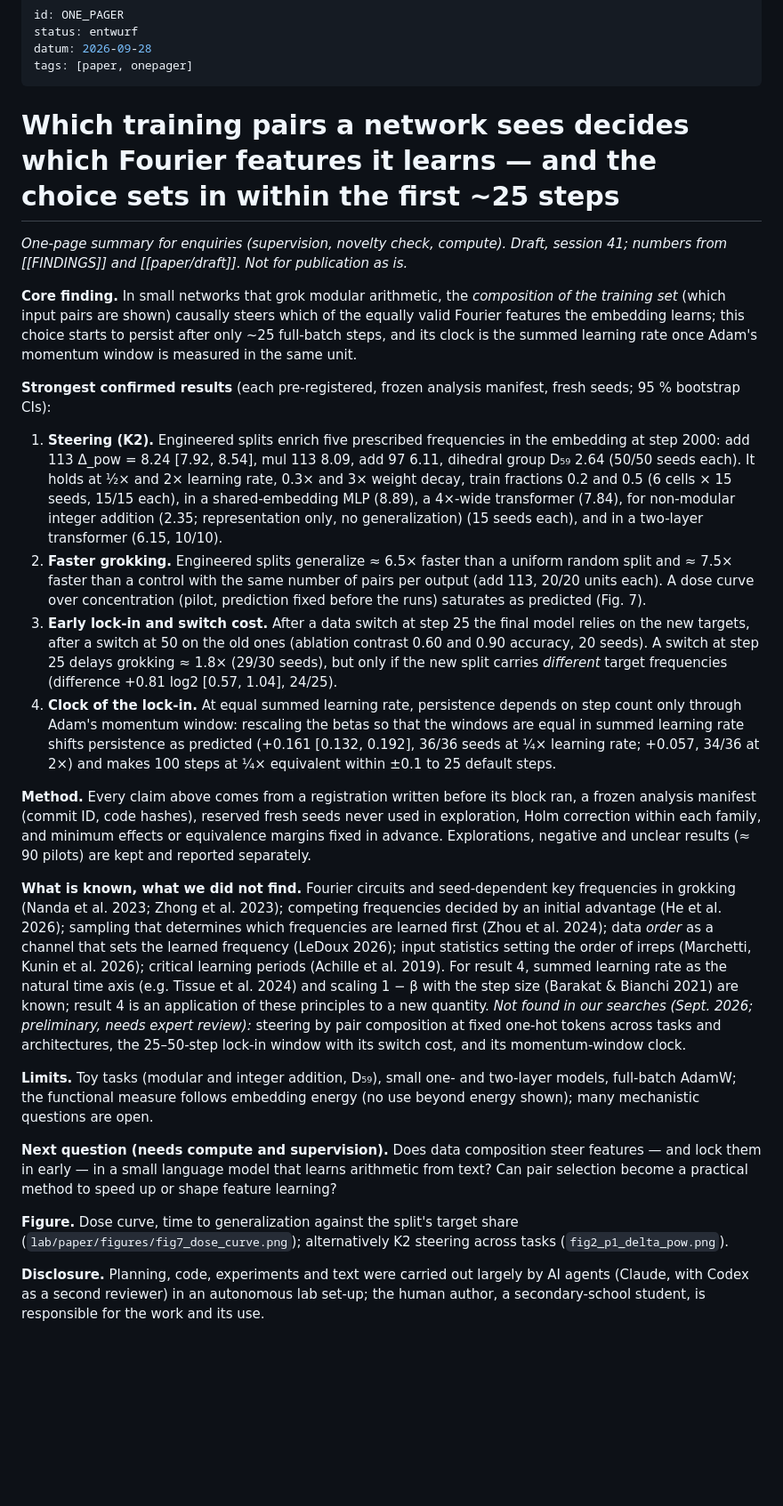
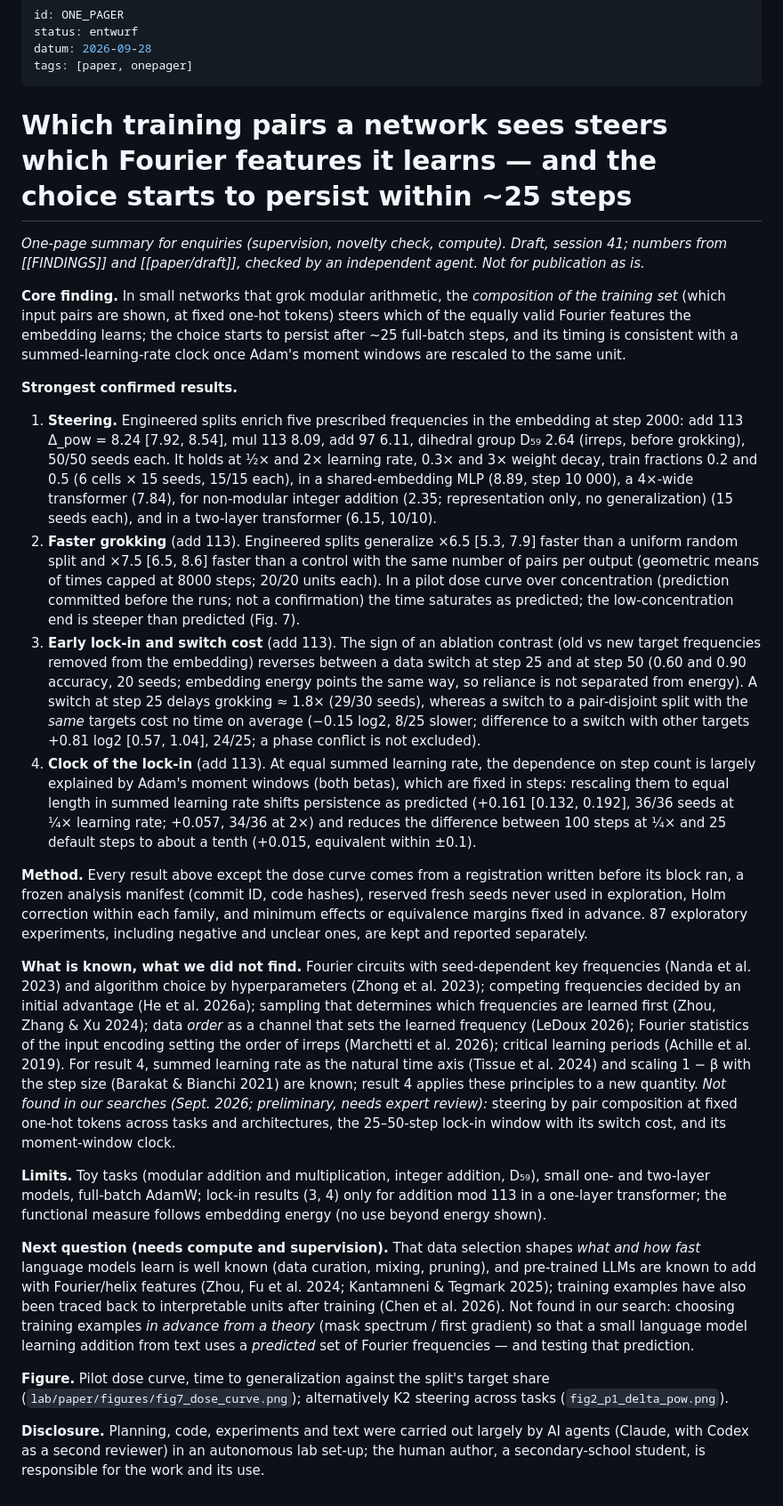
Before and after one commit to HenrikBrehm/GROKVERSE-Wissenschaft, a Markdown page: lab/paper/ONE_PAGER.md, the part around the change. Shown at 89% size. Drawn GitHub-style; blank space fills up the shorter version.

```diff
--- a/lab/paper/ONE_PAGER.md
+++ b/lab/paper/ONE_PAGER.md
@@ -4,26 +4,26 @@ status: entwurf
 datum: 2026-09-28
 tags: [paper, onepager]
 ---
-# Which training pairs a network sees decides which Fourier features it learns — and the choice sets in within the first ~25 steps
+# Which training pairs a network sees steers which Fourier features it learns — and the choice starts to persist within ~25 steps
 
-*One-page summary for enquiries (supervision, novelty check, compute). Draft, session 41; numbers from [[FINDINGS]] and [[paper/draft]]. Not for publication as is.*
+*One-page summary for enquiries (supervision, novelty check, compute). Draft, session 41; numbers from [[FINDINGS]] and [[paper/draft]], checked by an independent agent. Not for publication as is.*
 
-**Core finding.** In small networks that grok modular arithmetic, the *composition of the training set* (which input pairs are shown) causally steers which of the equally valid Fourier features the embedding learns; this choice starts to persist after only ~25 full-batch steps, and its clock is the summed learning rate once Adam's momentum window is measured in the same unit.
+**Core finding.** In small networks that grok modular arithmetic, the *composition of the training set* (which input pairs are shown, at fixed one-hot tokens) steers which of the equally valid Fourier features the embedding learns; the choice starts to persist after ~25 full-batch steps, and its timing is consistent with a summed-learning-rate clock once Adam's moment windows are rescaled to the same unit.
 
-**Strongest confirmed results** (each pre-registered, frozen analysis manifest, fresh seeds; 95 % bootstrap CIs):
-1. **Steering (K2).** Engineered splits enrich five prescribed frequencies in the embedding at step 2000: add 113 Δ_pow = 8.24 [7.92, 8.54], mul 113 8.09, add 97 6.11, dihedral group D₅₉ 2.64 (50/50 seeds each). It holds at ½× and 2× learning rate, 0.3× and 3× weight decay, train fractions 0.2 and 0.5 (6 cells × 15 seeds, 15/15 each), in a shared-embedding MLP (8.89), a 4×-wide transformer (7.84), for non-modular integer addition (2.35; representation only, no generalization) (15 seeds each), and in a two-layer transformer (6.15, 10/10).
-2. **Faster grokking.** Engineered splits generalize ≈ 6.5× faster than a uniform random split and ≈ 7.5× faster than a control with the same number of pairs per output (add 113, 20/20 units each). A dose curve over concentration (pilot, prediction fixed before the runs) saturates as predicted (Fig. 7).
-3. **Early lock-in and switch cost.** After a data switch at step 25 the final model relies on the new targets, after a switch at 50 on the old ones (ablation contrast 0.60 and 0.90 accuracy, 20 seeds). A switch at step 25 delays grokking ≈ 1.8× (29/30 seeds), but only if the new split carries *different* target frequencies (difference +0.81 log2 [0.57, 1.04], 24/25).
-4. **Clock of the lock-in.** At equal summed learning rate, persistence depends on step count only through Adam's momentum window: rescaling the betas so that the windows are equal in summed learning rate shifts persistence as predicted (+0.161 [0.132, 0.192], 36/36 seeds at ¼× learning rate; +0.057, 34/36 at 2×) and makes 100 steps at ¼× equivalent within ±0.1 to 25 default steps.
+**Strongest confirmed results.**
+1. **Steering.** Engineered splits enrich five prescribed frequencies in the embedding at step 2000: add 113 Δ_pow = 8.24 [7.92, 8.54], mul 113 8.09, add 97 6.11, dihedral group D₅₉ 2.64 (irreps, before grokking), 50/50 seeds each. It holds at ½× and 2× learning rate, 0.3× and 3× weight decay, train fractions 0.2 and 0.5 (6 cells × 15 seeds, 15/15 each), in a shared-embedding MLP (8.89, step 10 000), a 4×-wide transformer (7.84), for non-modular integer addition (2.35; representation only, no generalization) (15 seeds each), and in a two-layer transformer (6.15, 10/10).
+2. **Faster grokking** (add 113). Engineered splits generalize ×6.5 [5.3, 7.9] faster than a uniform random split and ×7.5 [6.5, 8.6] faster than a control with the same number of pairs per output (geometric means of times capped at 8000 steps; 20/20 units each). In a pilot dose curve over concentration (prediction committed before the runs; not a confirmation) the time saturates as predicted; the low-concentration end is steeper than predicted (Fig. 7).
+3. **Early lock-in and switch cost** (add 113). The sign of an ablation contrast (old vs new target frequencies removed from the embedding) reverses between a data switch at step 25 and at step 50 (0.60 and 0.90 accuracy, 20 seeds; embedding energy points the same way, so reliance is not separated from energy). A switch at step 25 delays grokking ≈ 1.8× (29/30 seeds), whereas a switch to a pair-disjoint split with the *same* targets cost no time on average (−0.15 log2, 8/25 slower; difference to a switch with other targets +0.81 log2 [0.57, 1.04], 24/25; a phase conflict is not excluded).
+4. **Clock of the lock-in** (add 113). At equal summed learning rate, the dependence on step count is largely explained by Adam's moment windows (both betas), which are fixed in steps: rescaling them to equal length in summed learning rate shifts persistence as predicted (+0.161 [0.132, 0.192], 36/36 seeds at ¼× learning rate; +0.057, 34/36 at 2×) and reduces the difference between 100 steps at ¼× and 25 default steps to about a tenth (+0.015, equivalent within ±0.1).
 
-**Method.** Every claim above comes from a registration written before its block ran, a frozen analysis manifest (commit ID, code hashes), reserved fresh seeds never used in exploration, Holm correction within each family, and minimum effects or equivalence margins fixed in advance. Explorations, negative and unclear results (≈ 90 pilots) are kept and reported separately.
+**Method.** Every result above except the dose curve comes from a registration written before its block ran, a frozen analysis manifest (commit ID, code hashes), reserved fresh seeds never used in exploration, Holm correction within each family, and minimum effects or equivalence margins fixed in advance. 87 exploratory experiments, including negative and unclear ones, are kept and reported separately.
 
-**What is known, what we did not find.** Fourier circuits and seed-dependent key frequencies in grokking (Nanda et al. 2023; Zhong et al. 2023); competing frequencies decided by an initial advantage (He et al. 2026); sampling that determines which frequencies are learned first (Zhou et al. 2024); data *order* as a channel that sets the learned frequency (LeDoux 2026); input statistics setting the order of irreps (Marchetti, Kunin et al. 2026); critical learning periods (Achille et al. 2019). For result 4, summed learning rate as the natural time axis (e.g. Tissue et al. 2024) and scaling 1 − β with the step size (Barakat & Bianchi 2021) are known; result 4 is an application of these principles to a new quantity. *Not found in our searches (Sept. 2026; preliminary, needs expert review):* steering by pair composition at fixed one-hot tokens across tasks and architectures, the 25–50-step lock-in window with its switch cost, and its momentum-window clock.
+**What is known, what we did not find.** Fourier circuits with seed-dependent key frequencies (Nanda et al. 2023) and algorithm choice by hyperparameters (Zhong et al. 2023); competing frequencies decided by an initial advantage (He et al. 2026a); sampling that determines which frequencies are learned first (Zhou, Zhang & Xu 2024); data *order* as a channel that sets the learned frequency (LeDoux 2026); Fourier statistics of the input encoding setting the order of irreps (Marchetti et al. 2026); critical learning periods (Achille et al. 2019). For result 4, summed learning rate as the natural time axis (Tissue et al. 2024) and scaling 1 − β with the step size (Barakat & Bianchi 2021) are known; result 4 applies these principles to a new quantity. *Not found in our searches (Sept. 2026; preliminary, needs expert review):* steering by pair composition at fixed one-hot tokens across tasks and architectures, the 25–50-step lock-in window with its switch cost, and its moment-window clock.
 
-**Limits.** Toy tasks (modular and integer addition, D₅₉), small one- and two-layer models, full-batch AdamW; the functional measure follows embedding energy (no use beyond energy shown); many mechanistic questions are open.
+**Limits.** Toy tasks (modular addition and multiplication, integer addition, D₅₉), small one- and two-layer models, full-batch AdamW; lock-in results (3, 4) only for addition mod 113 in a one-layer transformer; the functional measure follows embedding energy (no use beyond energy shown).
 
-**Next question (needs compute and supervision).** Does data composition steer features — and lock them in early — in a small language model that learns arithmetic from text? Can pair selection become a practical method to speed up or shape feature learning?
+**Next question (needs compute and supervision).** That data selection shapes *what and how fast* language models learn is well known (data curation, mixing, pruning), and pre-trained LLMs are known to add with Fourier/helix features (Zhou, Fu et al. 2024; Kantamneni & Tegmark 2025); training examples have also been traced back to interpretable units after training (Chen et al. 2026). Not found in our search: choosing training examples *in advance from a theory* (mask spectrum / first gradient) so that a small language model learning addition from text uses a *predicted* set of Fourier frequencies — and testing that prediction.
 
-**Figure.** Dose curve, time to generalization against the split's target share (`lab/paper/figures/fig7_dose_curve.png`); alternatively K2 steering across tasks (`fig2_p1_delta_pow.png`).
+**Figure.** Pilot dose curve, time to generalization against the split's target share (`lab/paper/figures/fig7_dose_curve.png`); alternatively K2 steering across tasks (`fig2_p1_delta_pow.png`).
 
 **Disclosure.** Planning, code, experiments and text were carried out largely by AI agents (Claude, with Codex as a second reviewer) in an autonomous lab set-up; the human author, a secondary-school student, is responsible for the work and its use.
```
Also changed, not shown: lab/paper/STATUS.md (+1 -0 lines), lab/paper/related_work.md (+10 -0 lines).
